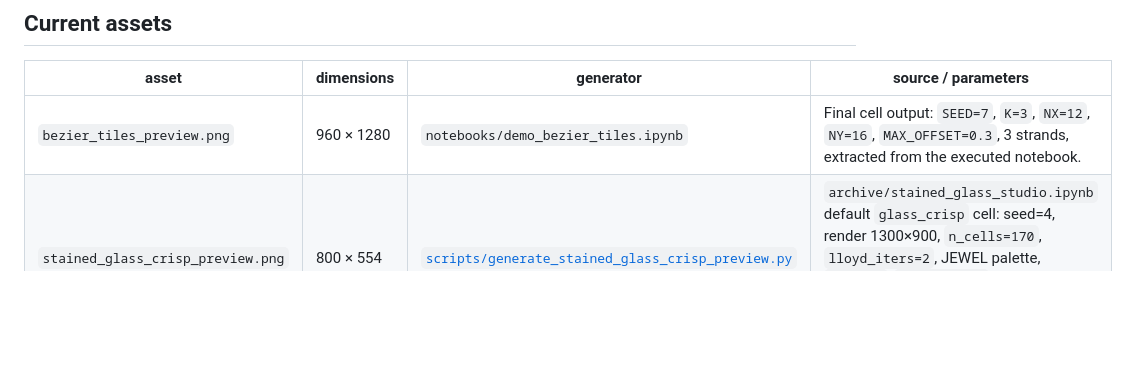
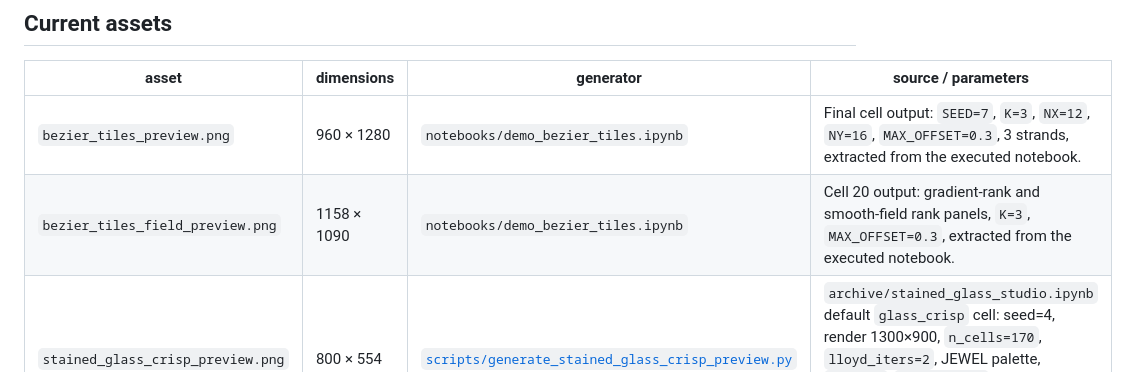
Before and after one commit to imanmossavat/math_vis, a Markdown page: assets/README.md, the part around the change. Rendered like a GitHub page; blank space fills up the shorter version.

Commit message:
Add field-driven Bezier tiles preview alongside multi-strand one

```diff
--- a/assets/README.md
+++ b/assets/README.md
@@ -8,6 +8,7 @@ Each asset should be reproducible from a version-controlled generator.
 | asset | dimensions | generator | source / parameters |
 |-------|------------|-----------|---------------------|
 | `bezier_tiles_preview.png` | 960 × 1280 | `notebooks/demo_bezier_tiles.ipynb` | Final cell output: `SEED=7`, `K=3`, `NX=12`, `NY=16`, `MAX_OFFSET=0.3`, 3 strands, extracted from the executed notebook. |
+| `bezier_tiles_field_preview.png` | 1158 × 1090 | `notebooks/demo_bezier_tiles.ipynb` | Cell 20 output: gradient-rank and smooth-field rank panels, `K=3`, `MAX_OFFSET=0.3`, extracted from the executed notebook. |
 | `stained_glass_crisp_preview.png` | 800 × 554 | [`scripts/generate_stained_glass_crisp_preview.py`](../scripts/generate_stained_glass_crisp_preview.py) | `archive/stained_glass_studio.ipynb` default `glass_crisp` cell: seed=4, render 1300×900, `n_cells=170`, `lloyd_iters=2`, JEWEL palette, `warp=16`, `lead_px=1.8`, `round_px=4.0`, then resized to 800 px wide with LANCZOS. |
 
 ## Verifying / regenerating
```
Also changed, not shown: README.md (+3 -3 lines), assets/bezier_tiles_field_preview.png (added).
